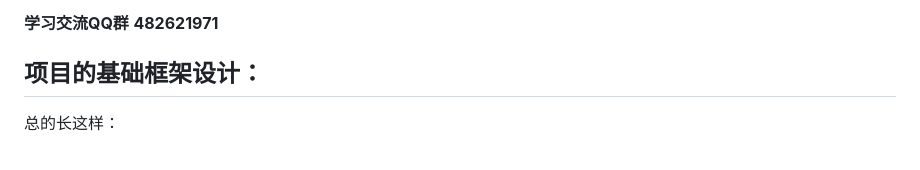
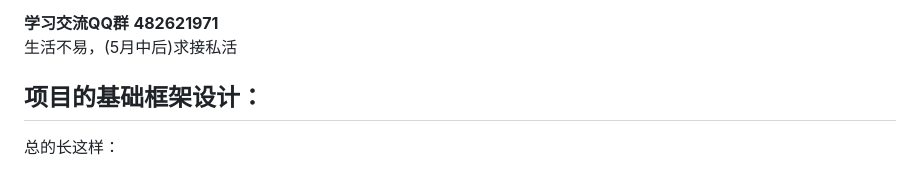
Before and after one commit to 2417431005379391/helixscript3, a Markdown page: README.md, the part around the change. GitHub-like rendering.

```diff
--- a/README.md
+++ b/README.md
@@ -22,6 +22,7 @@
 - have fun
 
 **学习交流QQ群**  **482621971**
+生活不易，(5月中后)求接私活
 
 ## 项目的基础框架设计：
 
```
